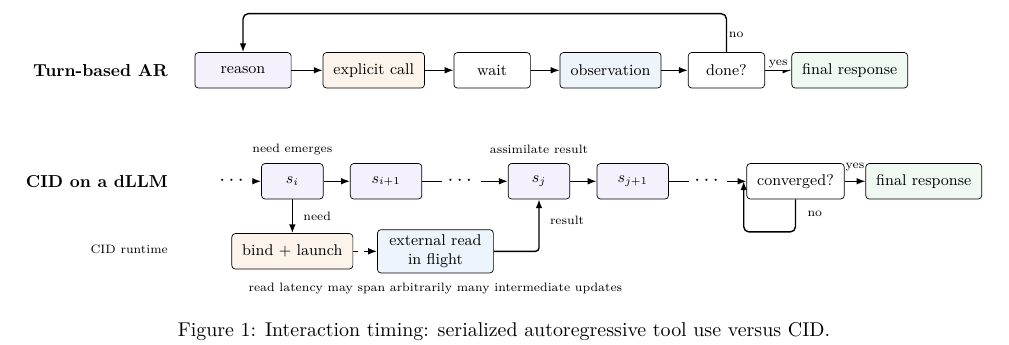
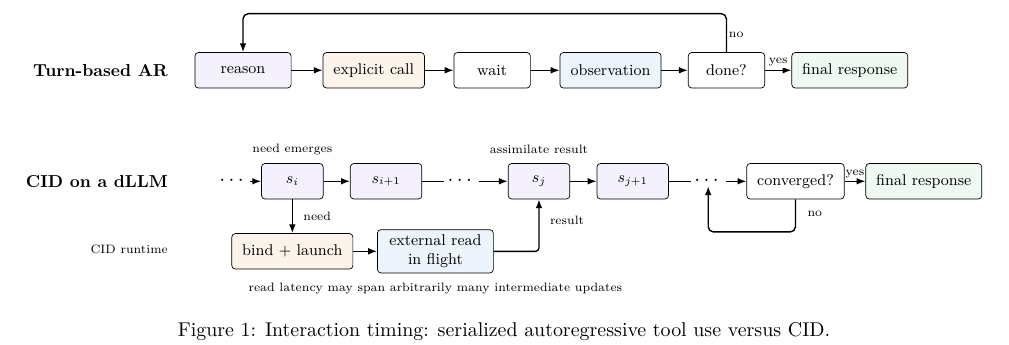
Before and after one commit to fwerkor/continuous-interaction-diffusion-paper, a LaTeX paper (paper.tex, which reads figures/interface-timing.tex): part of page 5 of 15, cut so that both start at the same text. Compiled offline with pdfLaTeX.

Commit message:
fine tune figure 1 timing annotations

```diff
--- a/figures/interface-timing.tex
+++ b/figures/interface-timing.tex
@@ -28,30 +28,27 @@
   \node[note, anchor=east] at (-0.35,-1.48) {CID runtime};
 
   % Representative updates only: ellipses denote arbitrary-length portions of the trajectory.
-  \node[font=\large, inner sep=0pt] (pre) at (0.85,-0.10) {$\cdots$};
   \node[stage, fill=thoughtfill, minimum width=1.25cm] (cidi) at (2.05,-0.10) {$s_i$};
   \node[stage, fill=thoughtfill, minimum width=1.45cm] (cidi1) at (3.95,-0.10) {$s_{i+1}$};
-  \node[font=\large, inner sep=0pt] (mid) at (5.48,-0.10) {$\cdots$};
   \node[stage, fill=thoughtfill, minimum width=1.25cm] (cidj) at (7.05,-0.10) {$s_j$};
   \node[stage, fill=thoughtfill, minimum width=1.45cm] (cidj1) at (8.95,-0.10) {$s_{j+1}$};
-  \node[font=\large, inner sep=0pt] (post) at (10.48,-0.10) {$\cdots$};
   \node[stage, minimum width=1.95cm] (cidcheck) at (12.25,-0.10) {converged?};
   \node[stage, fill=displayfill, minimum width=2.15cm] (cidfinal) at (14.85,-0.10) {final response};
 
-  % Ellipses are independent markers: arrows never terminate inside their glyphs.
-  \draw[line] ($(pre.east)+(0.10cm,0)$) -- (cidi.west);
+  % Draw continuous arrows first, then mask only the small area occupied by each ellipsis.
+  \draw[line] (0.50,-0.10) -- (cidi.west);
   \draw[line] (cidi) -- (cidi1);
-  \draw[thick] (cidi1.east) -- ($(mid.west)+(-0.10cm,0)$);
-  \draw[line] ($(mid.east)+(0.10cm,0)$) -- (cidj.west);
+  \draw[line] (cidi1) -- (cidj);
   \draw[line] (cidj) -- (cidj1);
-  \draw[thick] (cidj1.east) -- ($(post.west)+(-0.10cm,0)$);
-  \coordinate (continue) at (11.20,-0.10);
-  \draw[line] ($(post.east)+(0.10cm,0)$) -- (cidcheck.west);
+  \draw[line] (cidj1) -- (cidcheck);
+  \node[font=\large, fill=white, inner xsep=2pt, inner ysep=0pt] (pre) at (0.85,-0.10) {$\cdots$};
+  \node[font=\large, fill=white, inner xsep=2pt, inner ysep=0pt] (mid) at (5.48,-0.10) {$\cdots$};
+  \node[font=\large, fill=white, inner xsep=2pt, inner ysep=0pt] (post) at (10.48,-0.10) {$\cdots$};
   \draw[line] (cidcheck.east) -- (cidfinal.west);
-  \node[note] at ($(cidcheck.east)!0.5!(cidfinal.west)+(0,0.28cm)$) {yes};
+  \node[note] at ($(cidcheck.east)!0.5!(cidfinal.west)+(0,0.14cm)$) {yes};
   \draw[line, rounded corners=3pt] (cidcheck.south)
     -- ++(0,-0.66cm)
-    -| (continue);
+    -| (post.south);
   \node[note, anchor=west] at ($(cidcheck.south)+(0.12cm,-0.30cm)$) {no};
 
   \node[note] at (2.05,0.54) {need emerges};
```
Also changed, not shown: figures/interface-timing.tex (4 more changed lines).
